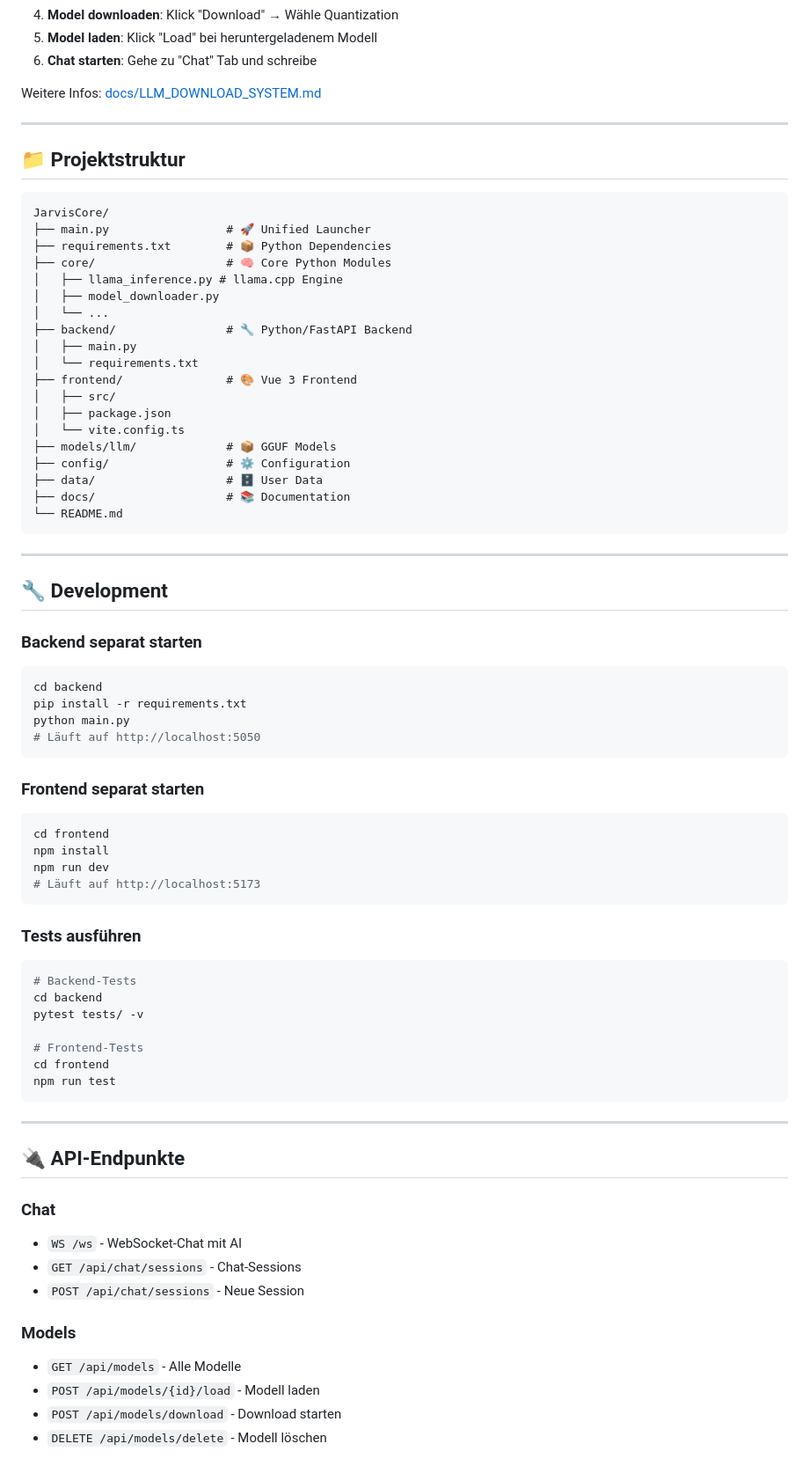
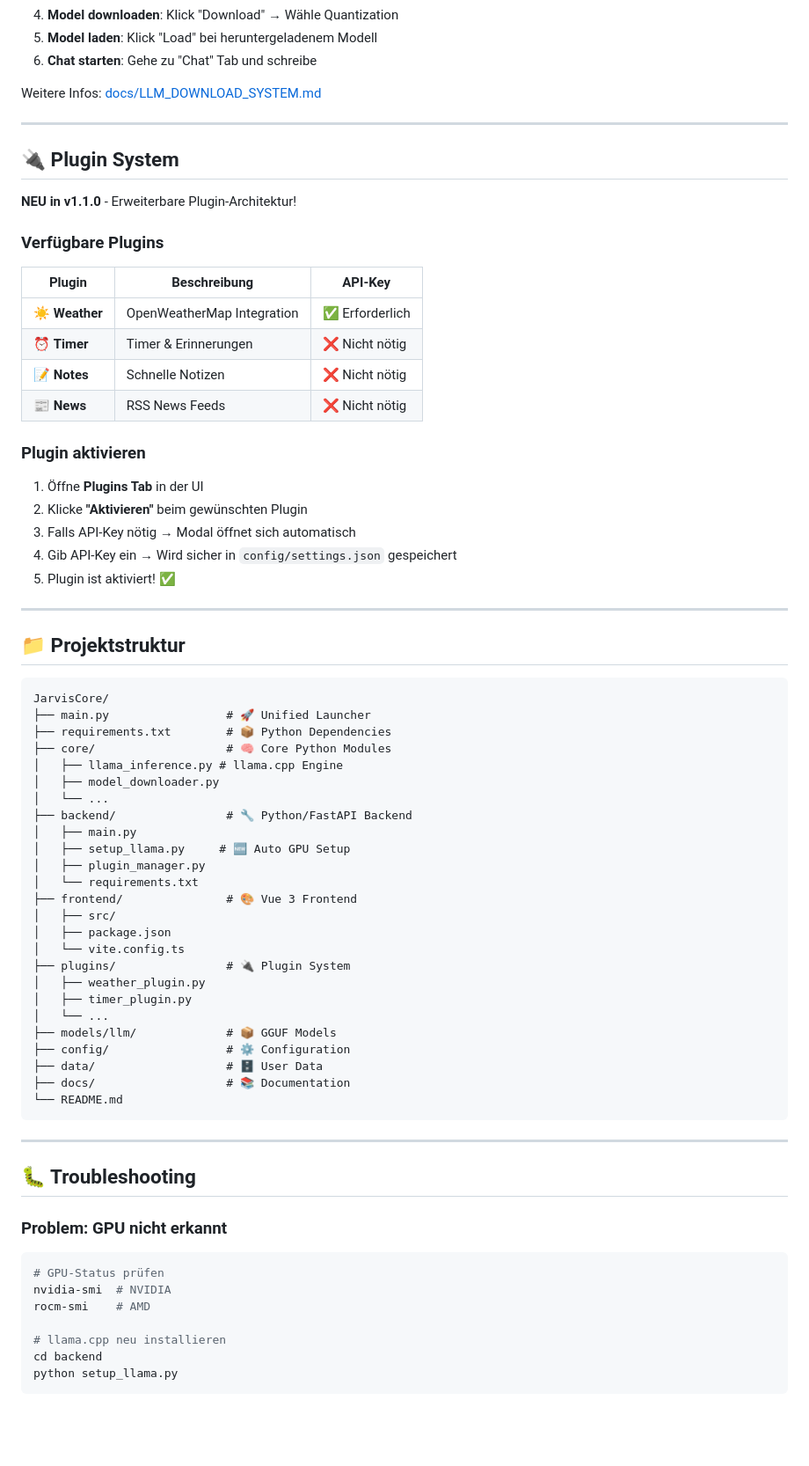
Before and after one commit to Lautloserspieler/JarvisCore, a Markdown page: README.md, the part around the change printed below. Shown: that part at 88% size. Rendered like a GitHub page; blank space fills up the shorter version.

````diff
--- a/README.md
+++ b/README.md
@@ -182,6 +235,29 @@ Weitere Infos: [docs/LLM_DOWNLOAD_SYSTEM.md](./docs/LLM_DOWNLOAD_SYSTEM.md)
 
 ---
 
+## 🔌 Plugin System
+
+**NEU in v1.1.0** - Erweiterbare Plugin-Architektur!
+
+### Verfügbare Plugins
+
+| Plugin | Beschreibung | API-Key |
+|--------|--------------|----------|
+| ☀️ **Weather** | OpenWeatherMap Integration | ✅ Erforderlich |
+| ⏰ **Timer** | Timer & Erinnerungen | ❌ Nicht nötig |
+| 📝 **Notes** | Schnelle Notizen | ❌ Nicht nötig |
+| 📰 **News** | RSS News Feeds | ❌ Nicht nötig |
+
+### Plugin aktivieren
+
+1. Öffne **Plugins Tab** in der UI
+2. Klicke **"Aktivieren"** beim gewünschten Plugin
+3. Falls API-Key nötig → Modal öffnet sich automatisch
+4. Gib API-Key ein → Wird sicher in `config/settings.json` gespeichert
+5. Plugin ist aktiviert! ✅
+
+---
+
 ## 📁 Projektstruktur
 
 ```
@@ -194,11 +270,17 @@ JarvisCore/
 │   └── ...
 ├── backend/                # 🔧 Python/FastAPI Backend
 │   ├── main.py
+│   ├── setup_llama.py     # 🆕 Auto GPU Setup
+│   ├── plugin_manager.py
 │   └── requirements.txt
 ├── frontend/               # 🎨 Vue 3 Frontend
 │   ├── src/
 │   ├── package.json
 │   └── vite.config.ts
+├── plugins/                # 🔌 Plugin System
+│   ├── weather_plugin.py
+│   ├── timer_plugin.py
+│   └── ...
 ├── models/llm/             # 📦 GGUF Models
 ├── config/                 # ⚙️ Configuration
 ├── data/                   # 🗄️ User Data
@@ -208,50 +290,16 @@ JarvisCore/
 
 ---
 
-## 🔧 Development
+## 🐛 Troubleshooting
 
-### Backend separat starten
+### Problem: GPU nicht erkannt
 
 ```bash
+# GPU-Status prüfen
+nvidia-smi  # NVIDIA
+rocm-smi    # AMD
+
+# llama.cpp neu installieren
 cd backend
-pip install -r requirements.txt
-python main.py
-# Läuft auf http://localhost:5050
+python setup_llama.py
 ```
-
-### Frontend separat starten
-
-```bash
-cd frontend
-npm install
-npm run dev
-# Läuft auf http://localhost:5173
-```
-
-### Tests ausführen
-
-```bash
-# Backend-Tests
-cd backend
-pytest tests/ -v
-
-# Frontend-Tests
-cd frontend
-npm run test
-```
-
----
-
-## 🔌 API-Endpunkte
-
-### Chat
-- `WS /ws` - WebSocket-Chat mit AI
-- `GET /api/chat/sessions` - Chat-Sessions
-- `POST /api/chat/sessions` - Neue Session
-
-### Models
-- `GET /api/models` - Alle Modelle
-- `POST /api/models/{id}/load` - Modell laden
-- `POST /api/models/download` - Download starten
-- `DELETE /api/models/delete` - Modell löschen
-
````
Also changed, not shown: other parts of README.md (+99 -104 lines).
